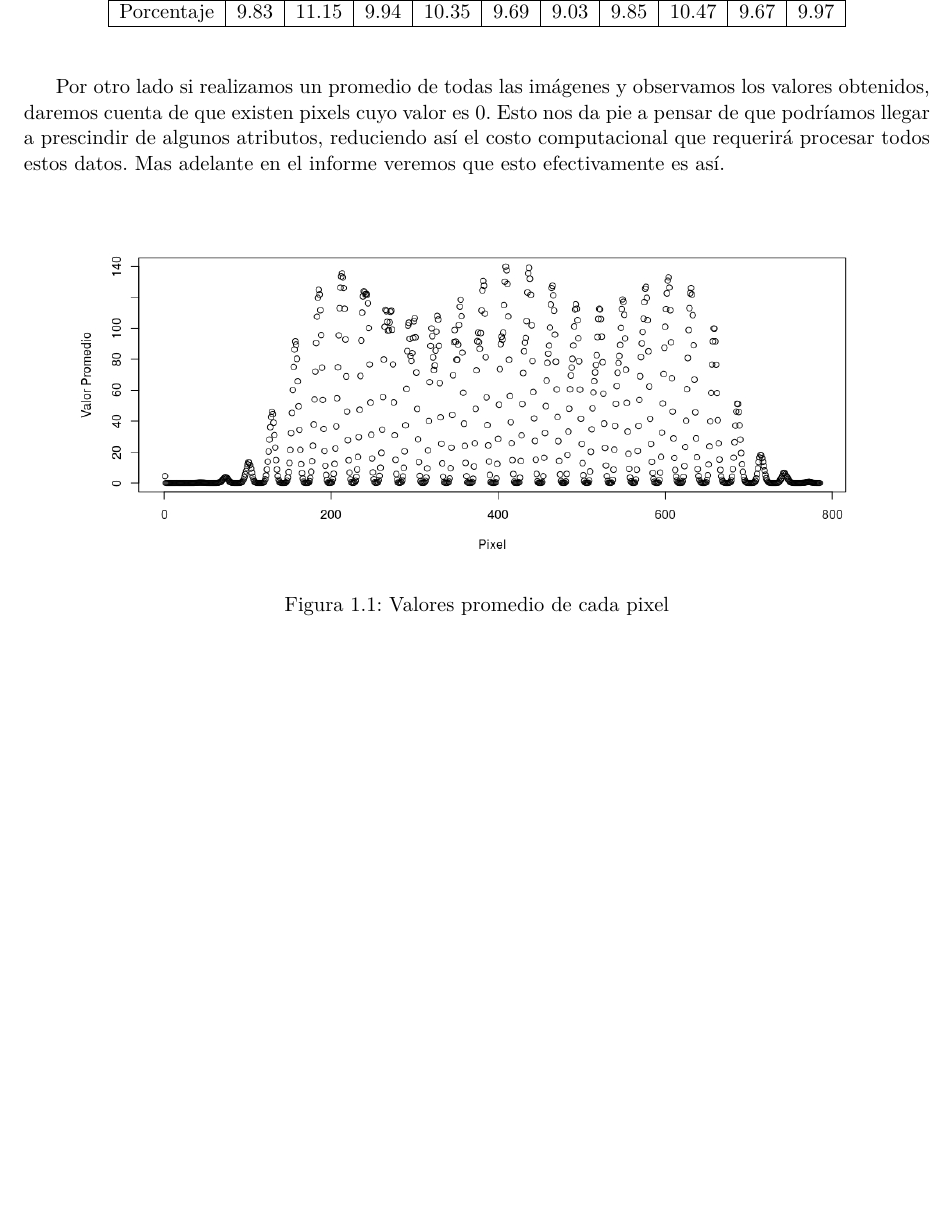
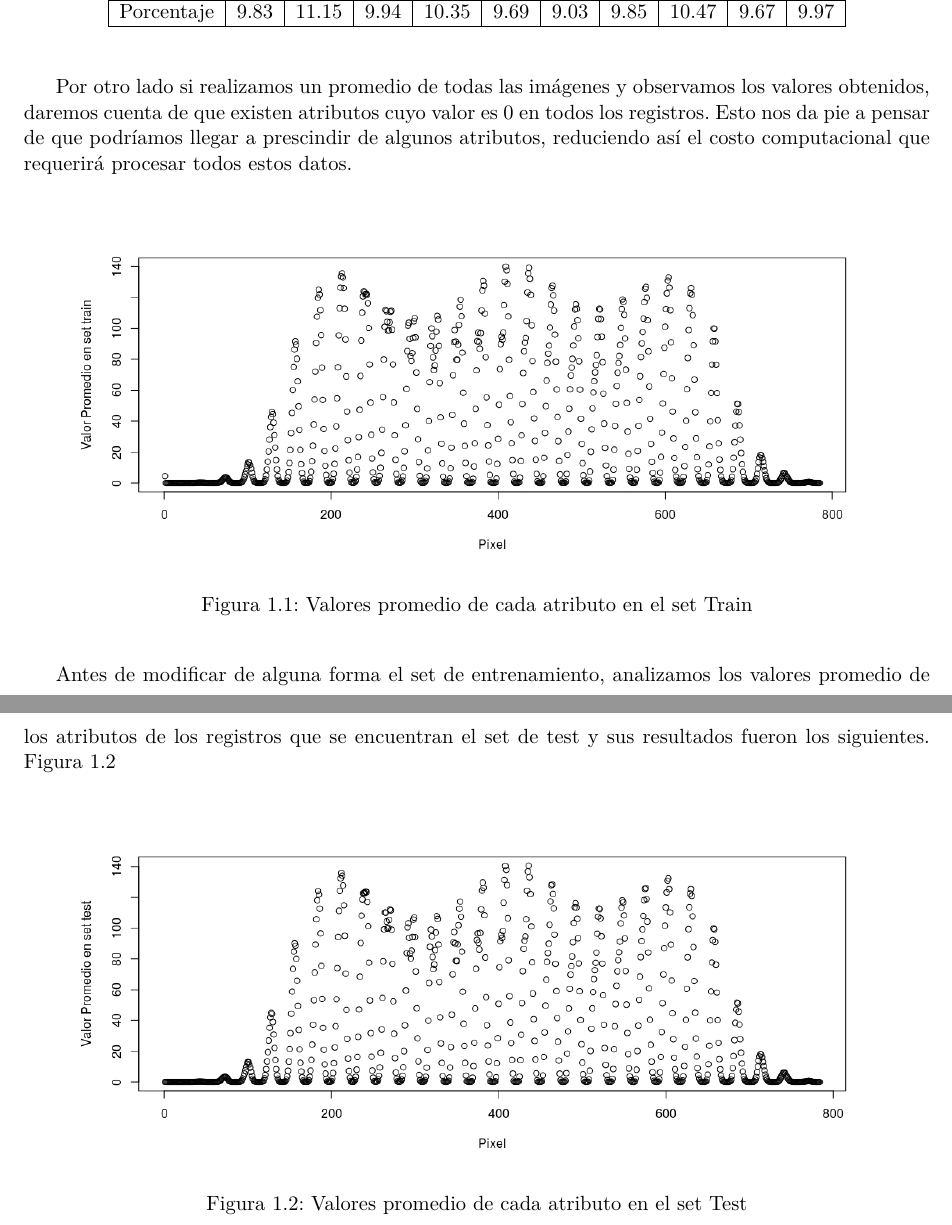
Before and after one commit to rubalv/Digit-Recognizer, a LaTeX document (INFORME/main.tex, which reads INFORME/AnalisisInicial.tex): part of page 4 of 4 before the commit and two parts of pages 4 and 5 of 5 after it, the two joined at a grey line, cut so that both start at the same text, the shorter picture padded with empty space. Compiled offline with pdfLaTeX.

Commit message:
añadiendo informacion y graficos

```diff
--- a/INFORME/AnalisisInicial.tex
+++ b/INFORME/AnalisisInicial.tex
@@ -20,11 +20,20 @@ En la Tabla 1.1 se puede observar el porcentaje de imágenes de cada una de las
   \end{center}
 \end{table}
 
-Por otro lado si realizamos un promedio de todas las imágenes y observamos los valores obtenidos, daremos cuenta de que existen pixels cuyo valor es 0. Esto nos da pie a pensar de que podríamos llegar a prescindir de algunos atributos, reduciendo así el costo computacional que requerirá procesar todos estos datos. Mas adelante en el informe veremos que esto efectivamente es así.
+Por otro lado si realizamos un promedio de todas las imágenes y observamos los valores obtenidos, daremos cuenta de que existen atributos cuyo valor es 0 en todos los registros. Esto nos da pie a pensar de que podríamos llegar a prescindir de algunos atributos, reduciendo así el costo computacional que requerirá procesar todos estos datos.
 \begin{figure}[htp]
   \begin{center}
-    \includegraphics[width=15cm]{promImg.jpeg}
-    \caption{Valores promedio de cada pixel}
-    \label{promPix}
+    \includegraphics[width=15cm]{Rplot.jpeg}
+    \caption{Valores promedio de cada atributo en el set Train}
+    \label{plot1}
   \end{center}
 \end{figure}
+
+Antes de modificar de alguna forma el set de entrenamiento, analizamos los valores promedio de los atributos de los registros que se encuentran el set de test y sus resultados fueron los siguientes. Figura \ref{plot2}
+\begin{figure}[htp]
+  \begin{center}
+    \includegraphics[width=15cm]{Rplot01.jpeg}
+    \caption{Valores promedio de cada atributo en el set Test}
+    \label{plot2}
+  \end{center}
+\end{figure}
```
Also changed, not shown: INFORME/main.tex (+1 -1 lines), INFORME/Rplot.jpeg (added), INFORME/Rplot01.jpeg (added).
